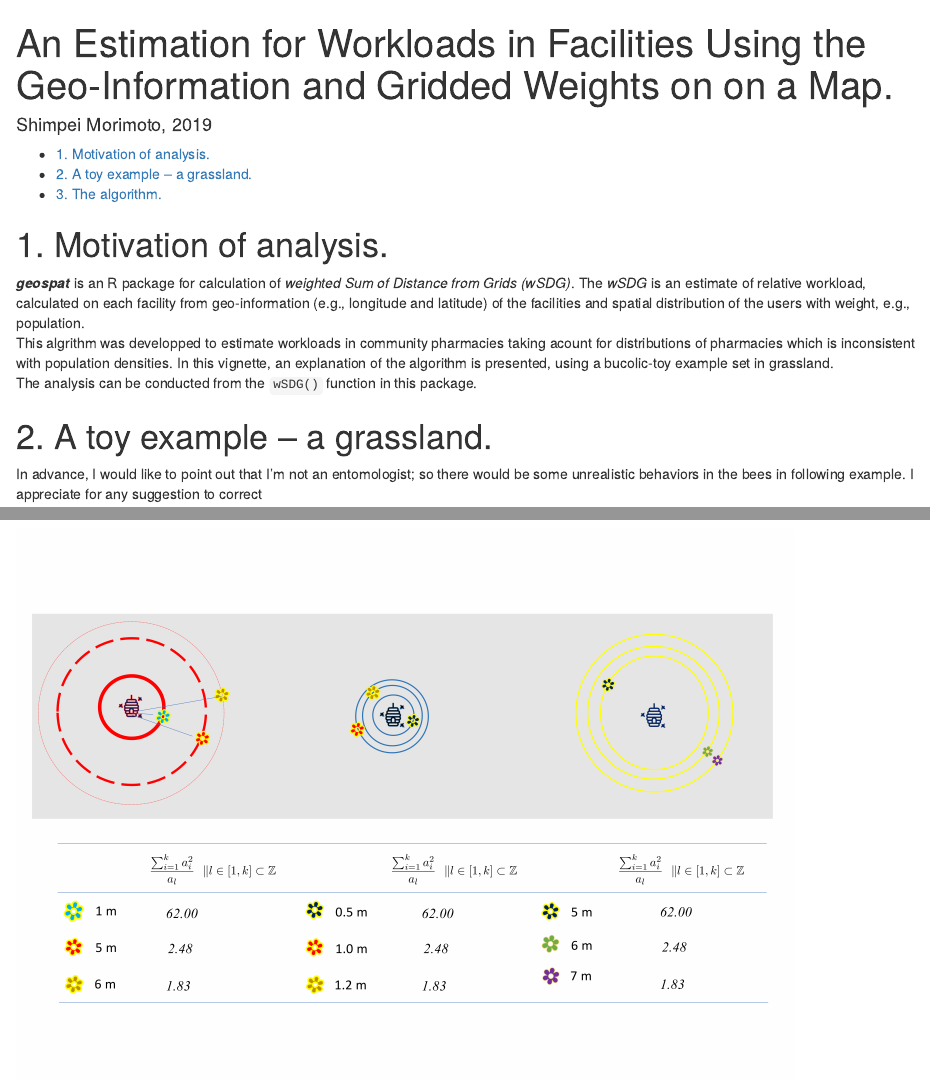
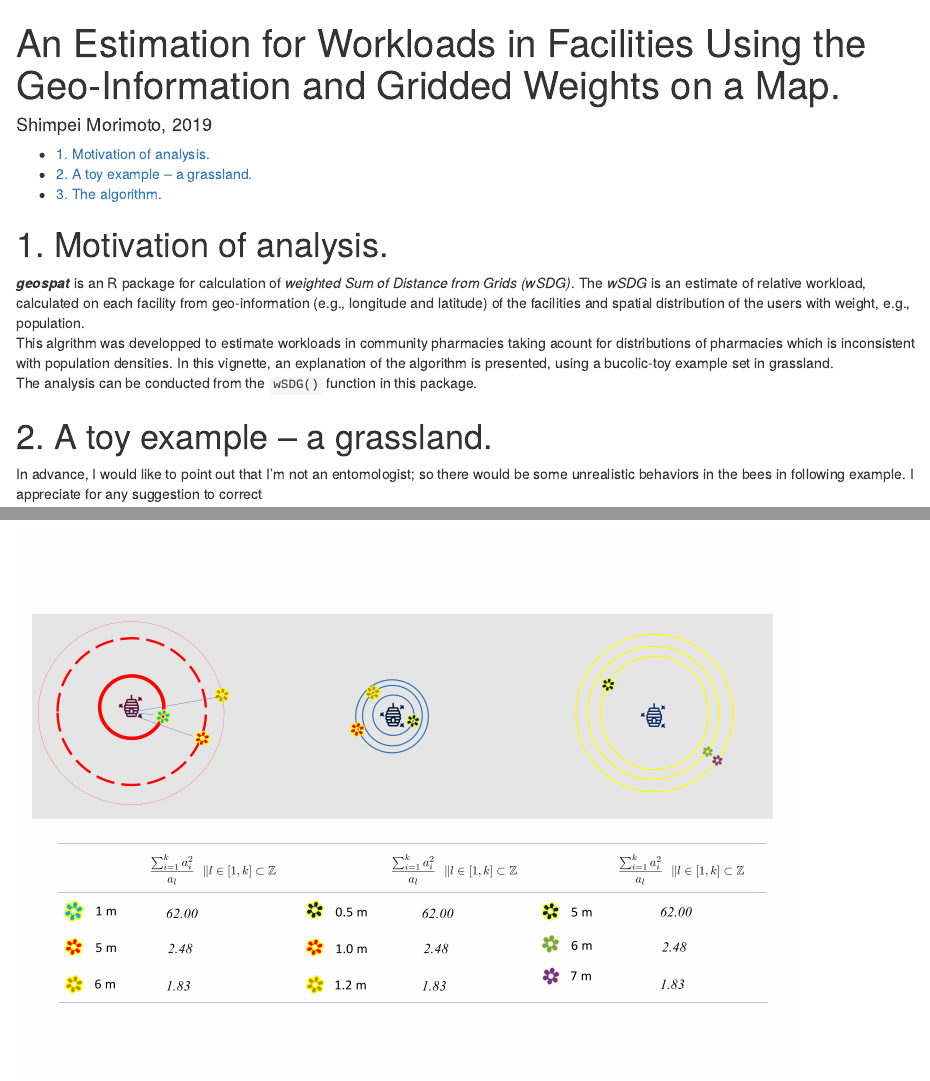
Before and after one commit to mrmtshmp/geospat, an R Markdown document (vignettes/weighted_Sum_of_Distance_from_Grids.Rmd): the page in a window 1100 px wide, from its top, and a second part further down, joined at a grey line. Rendered offline with R 4.5, knitr and Pandoc, with nearby package versions.

Commit message:
modified

```diff
--- a/vignettes/weighted_Sum_of_Distance_from_Grids.Rmd
+++ b/vignettes/weighted_Sum_of_Distance_from_Grids.Rmd
@@ -1,5 +1,5 @@
 ---
-title: "An Estimation for Workloads in Facilities  Using the Geo-Information and Gridded Weights on on a Map."
+title: "An Estimation for Workloads in Facilities  Using the Geo-Information and Gridded Weights on a Map."
 author: Shimpei Morimoto, 2019
 output:
   html_document:
```
